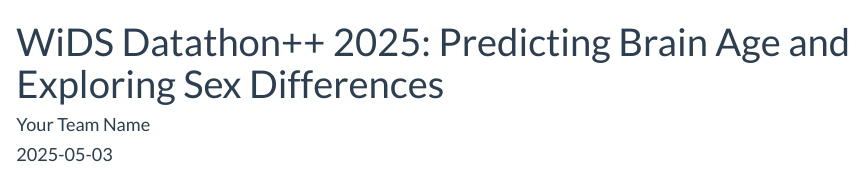
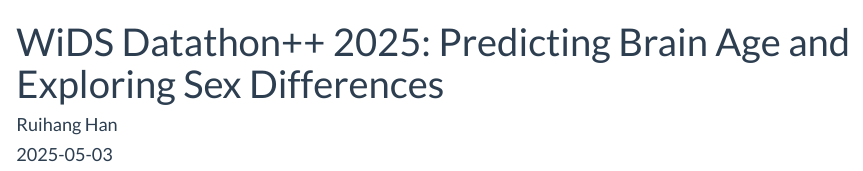
Before and after one commit to jasonhanrh/WIDS_COMPETITION, an R Markdown document (wids_final_report_Ruihang_Han.Rmd): the page in a window 1100 px wide, from its top. Rendered offline with R 4.5, knitr and Pandoc, with nearby package versions; some code elsewhere in the file could not run offline; common packages that the code uses without loading them are loaded.

Commit message:
Update wids_final_report_Ruihang_Han.Rmd

```diff
--- a/wids_final_report_Ruihang_Han.Rmd
+++ b/wids_final_report_Ruihang_Han.Rmd
@@ -1,6 +1,6 @@
 ---
 title: "WiDS Datathon++ 2025: Predicting Brain Age and Exploring Sex Differences"
-author: "Your Team Name"
+author: "Ruihang Han"
 date: "`r Sys.Date()`"
 output:
   html_document:
```
